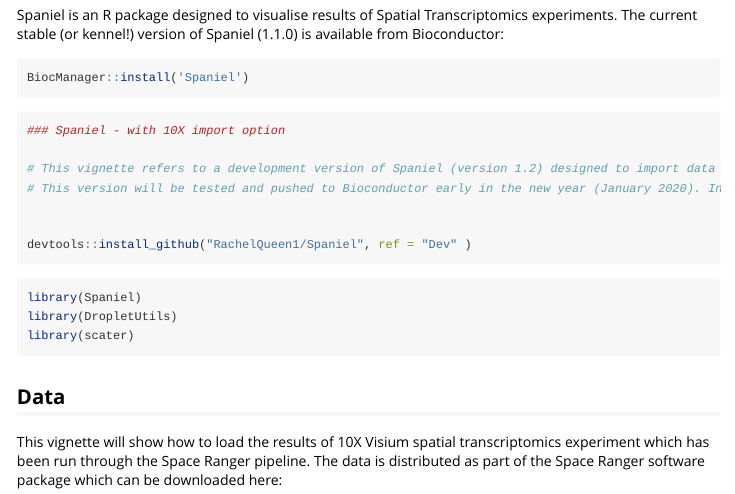
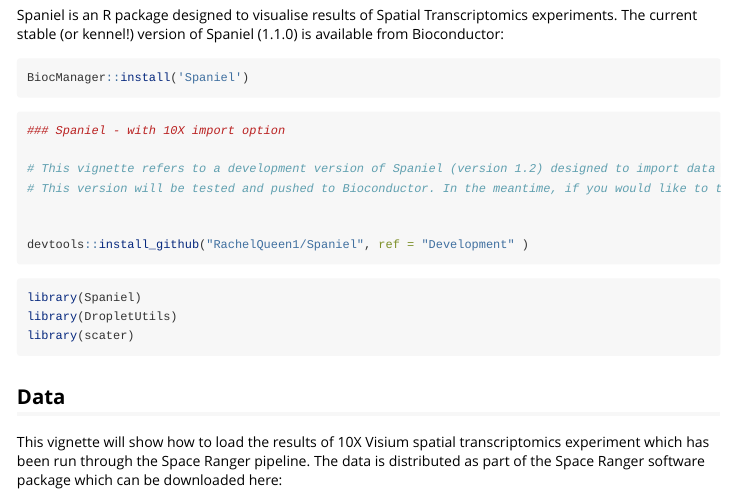
Before and after one commit to RachelQueen1/Spaniel, an R Markdown document (spaniel-vignette-tenX-import.Rmd): the page in a window 1100 px wide, from 210 px down. Rendered offline with R 4.5, knitr and Pandoc, with nearby package versions; some code elsewhere in the file could not run offline.

Commit message:
Update spaniel-vignette-tenX-import.Rmd
correct installation instructions

````diff
--- a/spaniel-vignette-tenX-import.Rmd
+++ b/spaniel-vignette-tenX-import.Rmd
@@ -37,10 +37,10 @@
 ### Spaniel - with 10X import option
 
 # This vignette refers to a development version of Spaniel (version 1.2) designed to import data from a 10X Genomics Visium experiment.
-# This version will be tested and pushed to Bioconductor early in the new year (January 2020). In the meantime, if you would like to test the features described in this vignette you can install a development Spaniel (version 1.2) using the following command:
+# This version will be tested and pushed to Bioconductor. In the meantime, if you would like to test the features described in this vignette you can install a development Spaniel (version 1.2) using the following command:
 
 
-devtools::install_github("RachelQueen1/Spaniel", ref = "Dev" )
+devtools::install_github("RachelQueen1/Spaniel", ref = "Development" )
 
 
 ```
````
